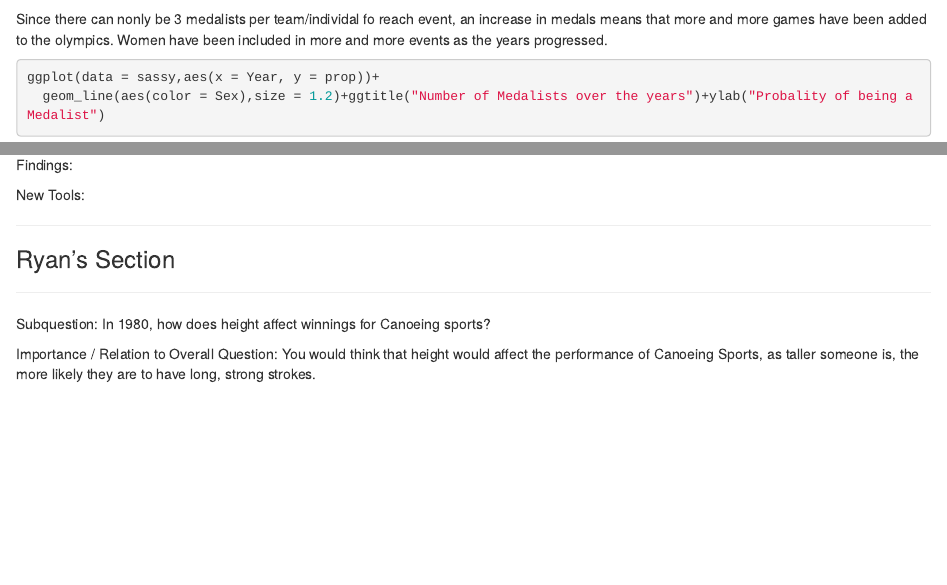
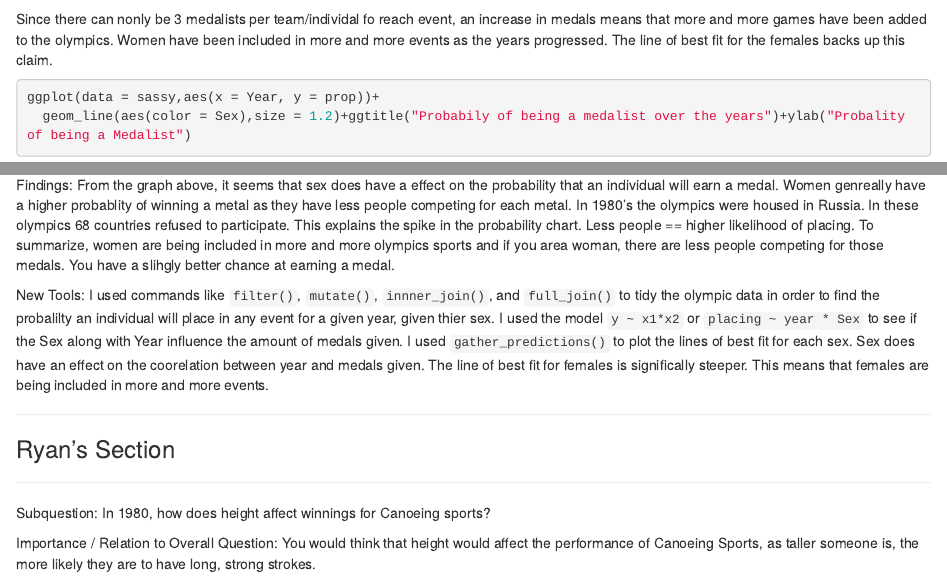
Before and after one commit to etsc9287/NTOLab15, an R Markdown document (NTOlab15.Rmd): the page in a window 1100 px wide, from 4370 px down, and a second part further down, joined at a grey line. Rendered offline with R 4.5, knitr and Pandoc, with nearby package versions; some code elsewhere in the file could not run offline; the gapminder table comes from the copy in Python's plotly package.

Commit message:
dave comp

````diff
--- a/NTOlab15.Rmd
+++ b/NTOlab15.Rmd
@@ -296,8 +296,8 @@ ggplot(sassy, aes(Year,placing,colour = Sex)) +
 
 ```
 
-Since there can nonly be 3 medalists per team/individal fo reach event, an increase in medals means that more and more games have been added to the olympics. Women have been included in more and more events as the years progressed.
+Since there can nonly be 3 medalists per team/individal fo reach event, an increase in medals means that more and more games have been added to the olympics. Women have been included in more and more events as the years progressed. The line of best fit for the females backs up this claim.
 ```{r}
 ggplot(data = sassy,aes(x = Year, y = prop))+
-  geom_line(aes(color = Sex),size = 1.2)+ggtitle("Number of Medalists over the years")+ylab("Probality of being a Medalist")
+  geom_line(aes(color = Sex),size = 1.2)+ggtitle("Probabily of being a medalist over the years")+ylab("Probality of being a Medalist")
 
@@ -305,9 +304,10 @@ see <- sassy %>% filter(Year < 1970)
 ## 68 countries did not partake in 1980 olympics # near the end of the cold war
 ```
 
-Findings:
+Findings: From the graph above, it seems that sex does have a effect on the probability that an individual will earn a medal. Women genreally have a higher probablity of winning a metal as they have less people competing for each metal. In 1980's the olympics were housed in Russia. In these olympics 68 countries refused to participate. This explains the spike in the probability chart. Less people == higher likelihood of placing. To summarize, women are being included in more and more olympics sports and if you area woman, there are less people competing for those medals. You have a slihgly better chance at earning a medal.
 
-New Tools:
+New Tools: I used commands like `filter()`, `mutate()`, `innner_join()`, and `full_join()` to tidy the olympic data in order to find the probalilty an individual will place in any event for a given year, given thier sex. I used the model `y ~ x1*x2` or `placing ~ year * Sex` to see if the Sex along with Year influence the amount of medals given. I used `gather_predictions()` to plot the lines of best fit for each sex. Sex does have an effect on the coorelation between year and medals given. The line of best fit for females is significally steeper. This means that females are being included in more and more events.
+
 
 ****
 ### Ryan's Section
````
Also changed, not shown: NTOlab15.Rmd (1 more changed lines).
